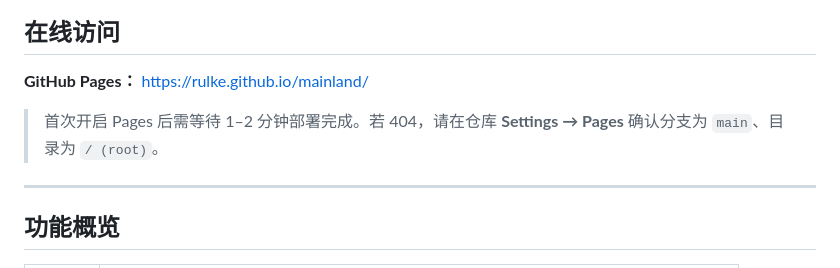
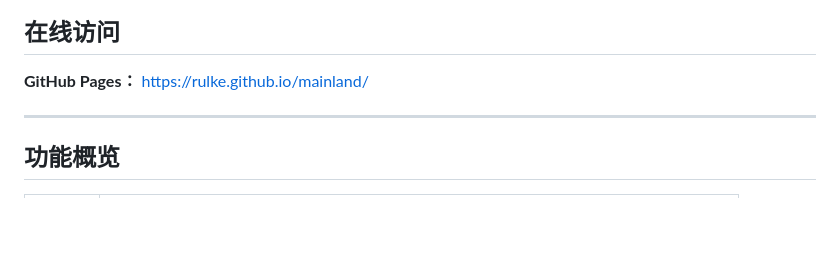
Before and after one commit to rulke/mainland, a Markdown page: README.md, the part around the change. Drawn GitHub-style; blank space fills up the shorter version.

Commit message:
docs: 精简 README

```diff
--- a/README.md
+++ b/README.md
@@ -10,7 +10,6 @@
 
 **GitHub Pages：** [https://rulke.github.io/mainland/](https://rulke.github.io/mainland/)
 
-> 首次开启 Pages 后需等待 1–2 分钟部署完成。若 404，请在仓库 **Settings → Pages** 确认分支为 `main`、目录为 `/ (root)`。
 
 ---
 
```
